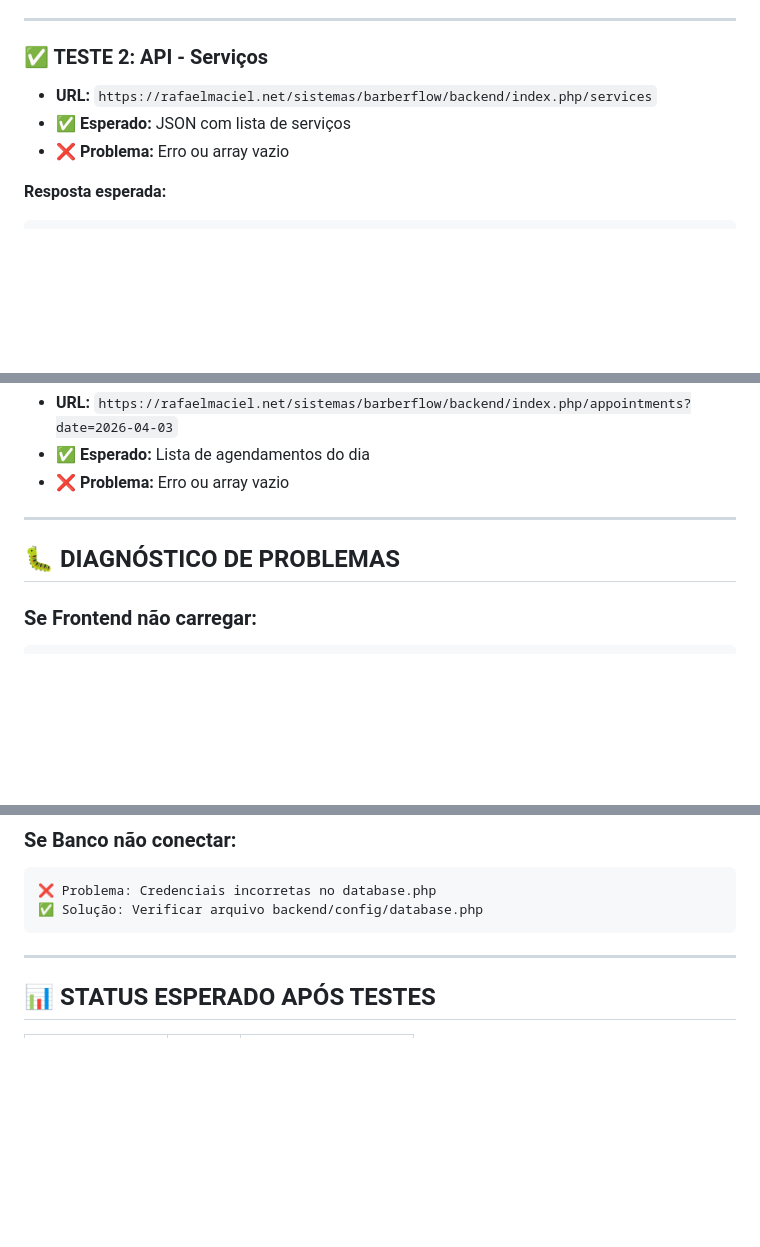
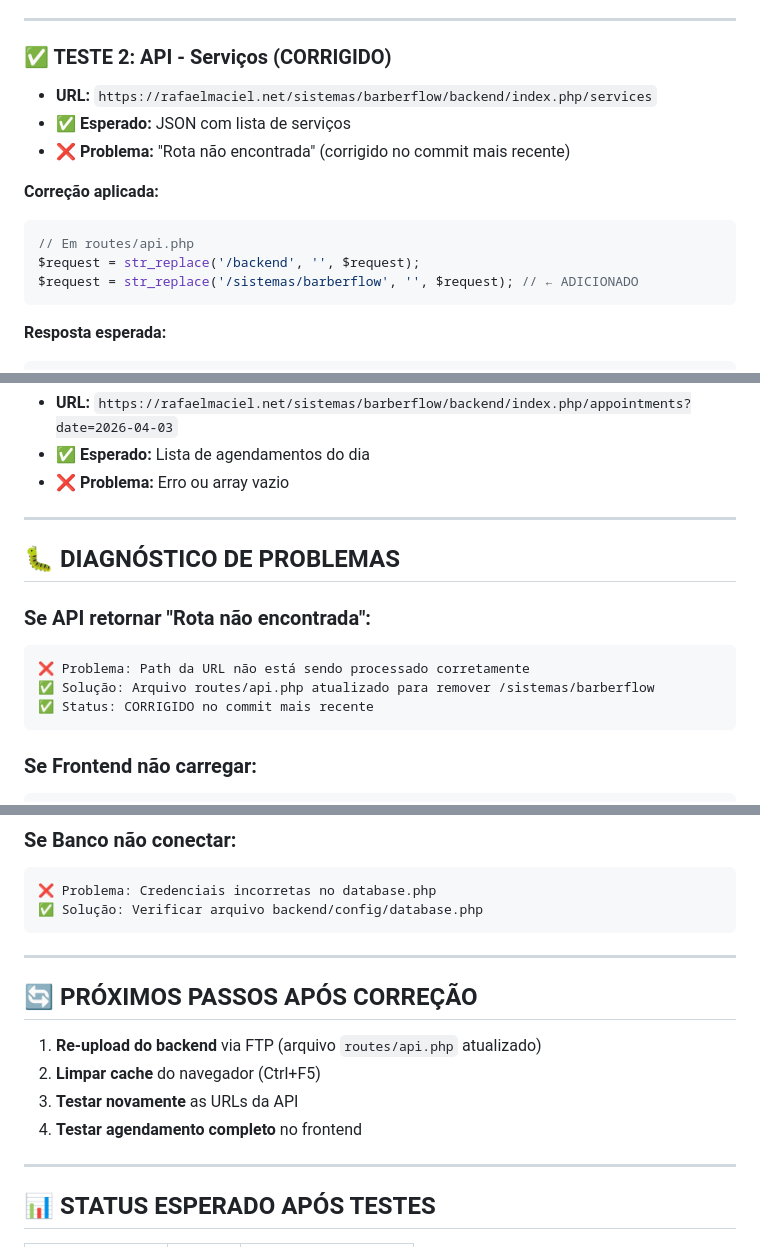
Before and after one commit to rafaelmaciels/barberflow, a Markdown page: TESTE_PRODUCAO.md, 3 parts joined by grey strips. Drawn GitHub-style; blank space fills up the shorter version.

Commit message:
Fix API routes: Correção final para rotas em produção + documentação atualizada 💈

````diff
--- a/TESTE_PRODUCAO.md
+++ b/TESTE_PRODUCAO.md
@@ -20,10 +20,17 @@
 
 ---
 
-### ✅ TESTE 2: API - Serviços
+### ✅ TESTE 2: API - Serviços (CORRIGIDO)
 - **URL:** `https://rafaelmaciel.net/sistemas/barberflow/backend/index.php/services`
 - **✅ Esperado:** JSON com lista de serviços
-- **❌ Problema:** Erro ou array vazio
+- **❌ Problema:** "Rota não encontrada" (corrigido no commit mais recente)
+
+**Correção aplicada:**
+```php
+// Em routes/api.php
+$request = str_replace('/backend', '', $request);
+$request = str_replace('/sistemas/barberflow', '', $request); // ← ADICIONADO
+```
 
 **Resposta esperada:**
 ```json
@@ -96,6 +103,13 @@
 
 ## 🐛 DIAGNÓSTICO DE PROBLEMAS
 
+### Se API retornar "Rota não encontrada":
+```
+❌ Problema: Path da URL não está sendo processado corretamente
+✅ Solução: Arquivo routes/api.php atualizado para remover /sistemas/barberflow
+✅ Status: CORRIGIDO no commit mais recente
+```
+
 ### Se Frontend não carregar:
 ```
 ❌ Problema: Arquivos não enviados ou permissões incorretas
@@ -113,6 +127,15 @@
 ❌ Problema: Credenciais incorretas no database.php
 ✅ Solução: Verificar arquivo backend/config/database.php
 ```
+
+---
+
+## 🔄 PRÓXIMOS PASSOS APÓS CORREÇÃO
+
+1. **Re-upload do backend** via FTP (arquivo `routes/api.php` atualizado)
+2. **Limpar cache** do navegador (Ctrl+F5)
+3. **Testar novamente** as URLs da API
+4. **Testar agendamento completo** no frontend
 
 ---
 
````
Also changed, not shown: CORRECAO_API.md (added, +48 -0 lines).
